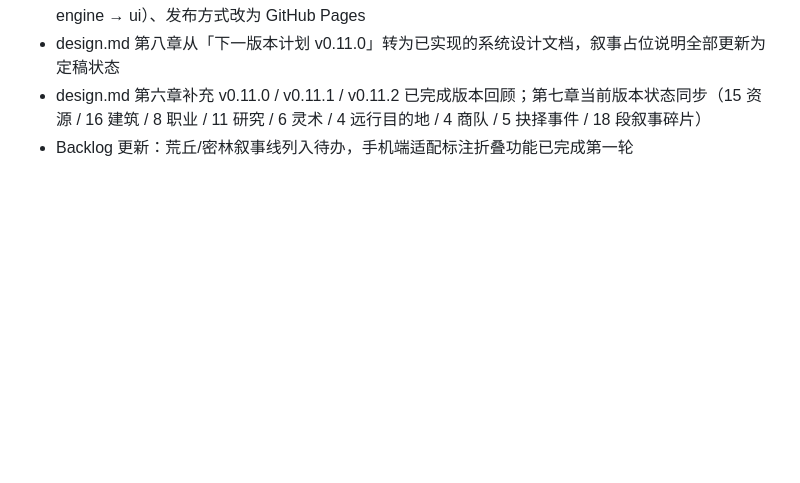
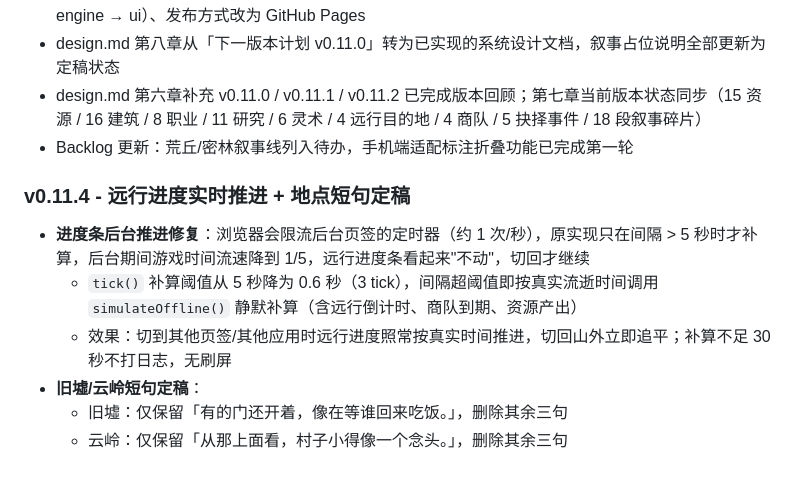
Before and after one commit to doo-doo-lab/fox-hollow, a Markdown page: docs/changelog.md, the part around the change. Drawn GitHub-style; blank space fills up the shorter version.

Commit message:
docs: 补记 v0.11.4 changelog（远行进度实时推进 + 短句定稿）

```diff
--- a/docs/changelog.md
+++ b/docs/changelog.md
@@ -271,3 +271,11 @@
 - design.md 第八章从「下一版本计划 v0.11.0」转为已实现的系统设计文档，叙事占位说明全部更新为定稿状态
 - design.md 第六章补充 v0.11.0 / v0.11.1 / v0.11.2 已完成版本回顾；第七章当前版本状态同步（15 资源 / 16 建筑 / 8 职业 / 11 研究 / 6 灵术 / 4 远行目的地 / 4 商队 / 5 抉择事件 / 18 段叙事碎片）
 - Backlog 更新：荒丘/密林叙事线列入待办，手机端适配标注折叠功能已完成第一轮
+
+### v0.11.4 - 远行进度实时推进 + 地点短句定稿
+- **进度条后台推进修复**：浏览器会限流后台页签的定时器（约 1 次/秒），原实现只在间隔 > 5 秒时才补算，后台期间游戏时间流速降到 1/5，远行进度条看起来"不动"，切回才继续
+  - `tick()` 补算阈值从 5 秒降为 0.6 秒（3 tick），间隔超阈值即按真实流逝时间调用 `simulateOffline()` 静默补算（含远行倒计时、商队到期、资源产出）
+  - 效果：切到其他页签/其他应用时远行进度照常按真实时间推进，切回山外立即追平；补算不足 30 秒不打日志，无刷屏
+- **旧墟/云岭短句定稿**：
+  - 旧墟：仅保留「有的门还开着，像在等谁回来吃饭。」，删除其余三句
+  - 云岭：仅保留「从那上面看，村子小得像一个念头。」，删除其余三句
```
